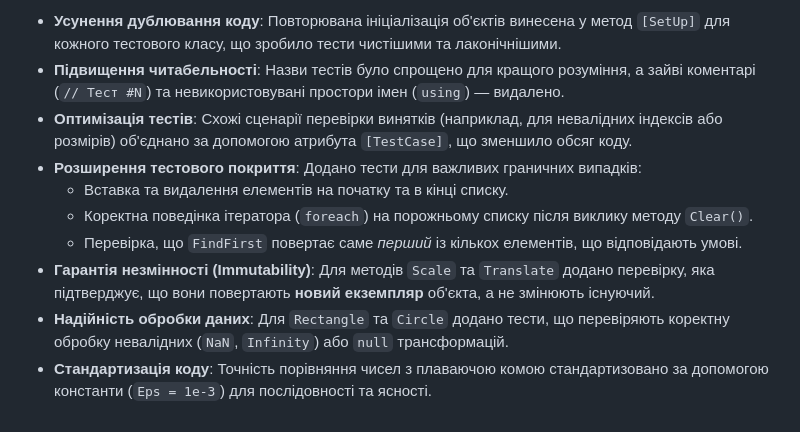
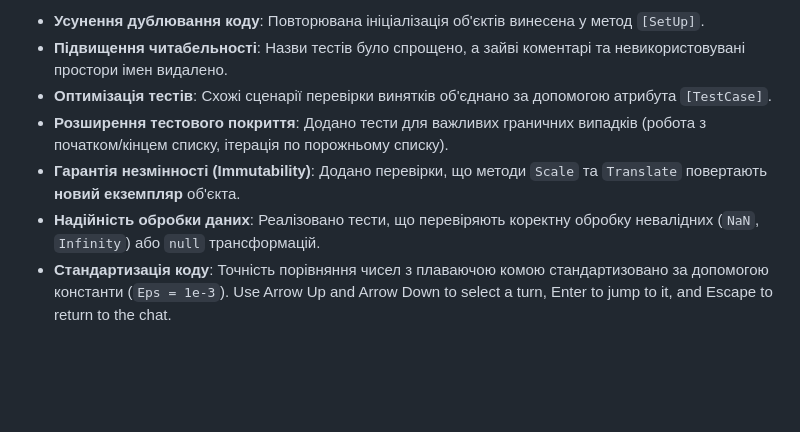
Before and after one commit to Mariia11212/IZR, a Markdown page: README.md, the part around one of its changes. Rendered like a GitHub page; blank space fills up the shorter version.

```diff
--- a/README.md
+++ b/README.md
@@ -46,11 +65,9 @@
 
-*   **Усунення дублювання коду**: Повторювана ініціалізація об'єктів винесена у метод `[SetUp]` для кожного тестового класу, що зробило тести чистішими та лаконічнішими.
-*   **Підвищення читабельності**: Назви тестів було спрощено для кращого розуміння, а зайві коментарі (`// Тест #N`) та невикористовувані простори імен (`using`) — видалено.
-*   **Оптимізація тестів**: Схожі сценарії перевірки винятків (наприклад, для невалідних індексів або розмірів) об'єднано за допомогою атрибута `[TestCase]`, що зменшило обсяг коду.
-*   **Розширення тестового покриття**: Додано тести для важливих граничних випадків:
-    *   Вставка та видалення елементів на початку та в кінці списку.
-    *   Коректна поведінка ітератора (`foreach`) на порожньому списку після виклику методу `Clear()`.
-    *   Перевірка, що `FindFirst` повертає саме *перший* із кількох елементів, що відповідають умові.
-*   **Гарантія незмінності (Immutability)**: Для методів `Scale` та `Translate` додано перевірку, яка підтверджує, що вони повертають **новий екземпляр** об'єкта, а не змінюють існуючий.
-*   **Надійність обробки даних**: Для `Rectangle` та `Circle` додано тести, що перевіряють коректну обробку невалідних (`NaN`, `Infinity`) або `null` трансформацій.
-*   **Стандартизація коду**: Точність порівняння чисел з плаваючою комою стандартизовано за допомогою константи (`Eps = 1e-3`) для послідовності та ясності.
+*   **Усунення дублювання коду**: Повторювана ініціалізація об'єктів винесена у метод `[SetUp]`.
+*   **Підвищення читабельності**: Назви тестів було спрощено, а зайві коментарі та невикористовувані простори імен видалено.
+*   **Оптимізація тестів**: Схожі сценарії перевірки винятків об'єднано за допомогою атрибута `[TestCase]`.
+*   **Розширення тестового покриття**: Додано тести для важливих граничних випадків (робота з початком/кінцем списку, ітерація по порожньому списку).
+*   **Гарантія незмінності (Immutability)**: Додано перевірки, що методи `Scale` та `Translate` повертають **новий екземпляр** об'єкта.
+*   **Надійність обробки даних**: Реалізовано тести, що перевіряють коректну обробку невалідних (`NaN`, `Infinity`) або `null` трансформацій.
+*   **Стандартизація коду**: Точність порівняння чисел з плаваючою комою стандартизовано за допомогою константи (`Eps = 1e-3`).
+Use Arrow Up and Arrow Down to select a turn, Enter to jump to it, and Escape to return to the chat.
```
Also changed, not shown: other parts of README.md (+44 -25 lines).
